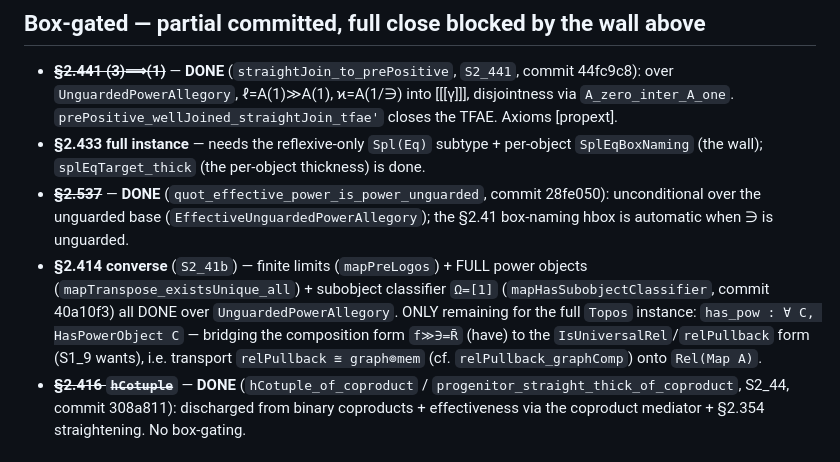
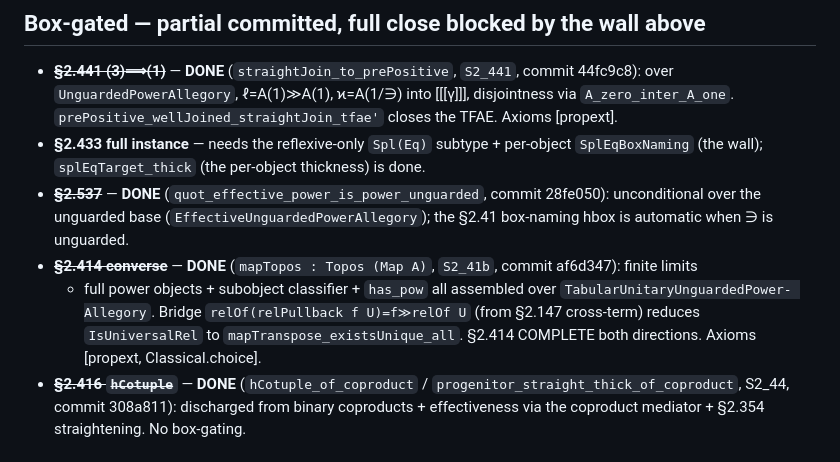
Before and after one commit to co-dh/fredy, a Markdown page: todo.md, the part around the change. Rendered like a GitHub page.

Commit message:
todo: §2.414 converse (full Topos) done

```diff
--- a/todo.md
+++ b/todo.md
@@ -30,11 +30,10 @@ merged class `TabularUnitaryUnguardedPowerAllegory`): Map(A) has FULL power obje
   `splEqTarget_thick` (the per-object thickness) is done.
 - ~~**§2.537**~~ — **DONE** (`quot_effective_power_is_power_unguarded`, commit 28fe050): unconditional over the
   unguarded base (`EffectiveUnguardedPowerAllegory`); the §2.41 box-naming hbox is automatic when ∋ is unguarded.
-- **§2.414 converse** (`S2_41b`) — finite limits (`mapPreLogos`) + FULL power objects
-  (`mapTranspose_existsUnique_all`) + subobject classifier `Ω=[1]` (`mapHasSubobjectClassifier`, commit 40a10f3)
-  all DONE over `UnguardedPowerAllegory`. ONLY remaining for the full `Topos` instance: `has_pow : ∀ C,
-  HasPowerObject C` — bridging the composition form `f≫∋=R̄` (have) to the `IsUniversalRel`/`relPullback`
-  form (S1_9 wants), i.e. transport `relPullback ≅ graph⊚mem` (cf. `relPullback_graphComp`) onto `Rel(Map A)`.
+- ~~**§2.414 converse**~~ — **DONE** (`mapTopos : Topos (Map A)`, `S2_41b`, commit af6d347): finite limits
+  + full power objects + subobject classifier + `has_pow` all assembled over `TabularUnitaryUnguardedPower-
+  Allegory`. Bridge `relOf(relPullback f U)=f≫relOf U` (from §2.147 cross-term) reduces `IsUniversalRel` to
+  `mapTranspose_existsUnique_all`. §2.414 COMPLETE both directions. Axioms [propext, Classical.choice].
 - ~~**§2.416 `hCotuple`**~~ — **DONE** (`hCotuple_of_coproduct` / `progenitor_straight_thick_of_coproduct`,
   S2_44, commit 308a811): discharged from binary coproducts + effectiveness via the coproduct mediator +
   §2.354 straightening. No box-gating.
```
